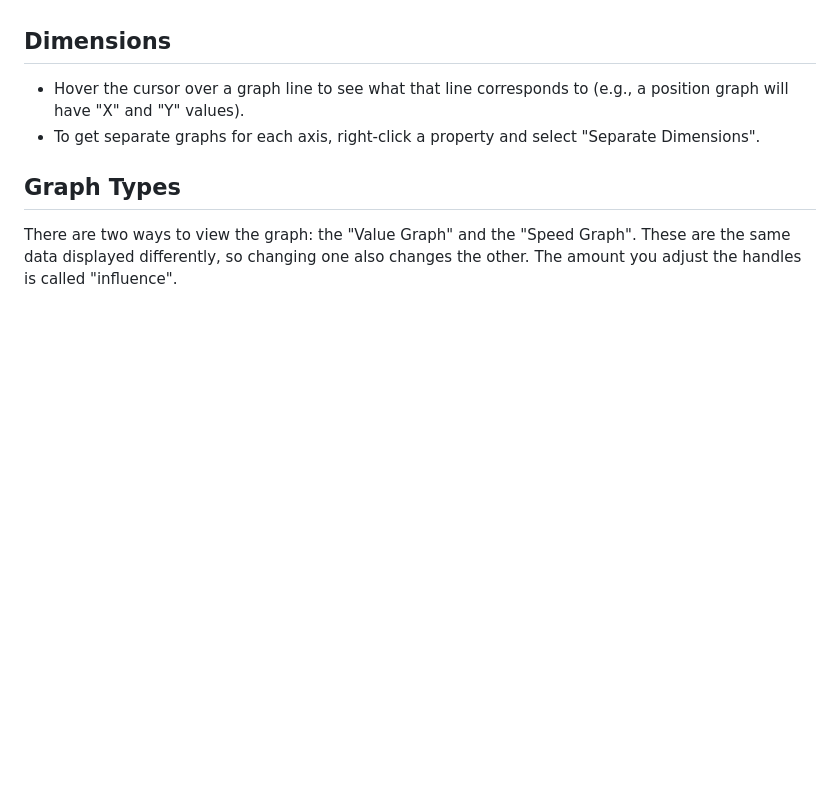
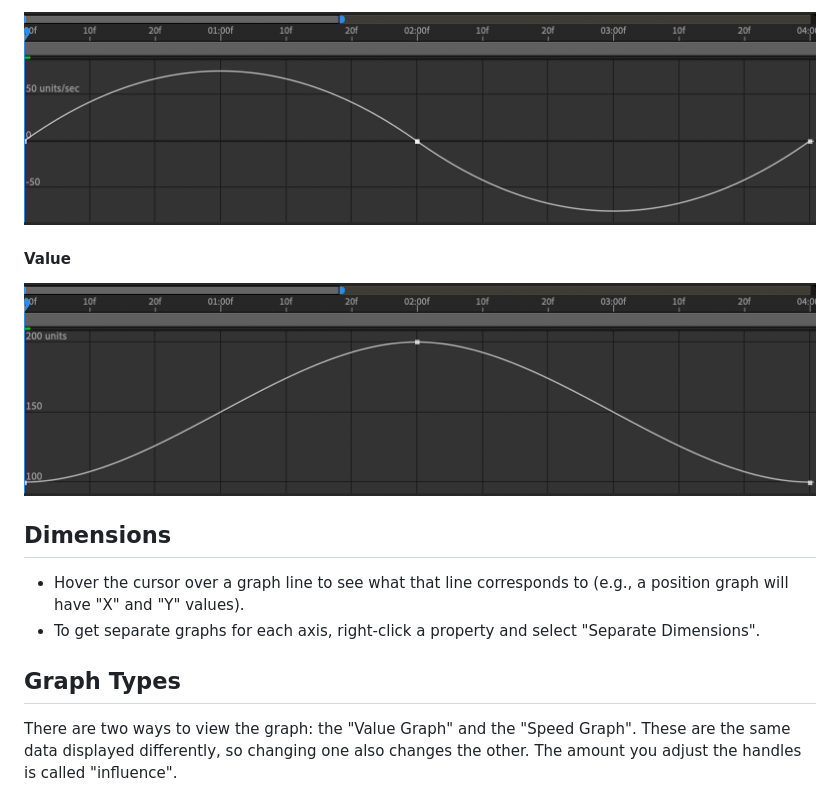
Before and after one commit to robenkleene/design-references, a Markdown page: after-effects/after-effects-graph-editor.md, the part around one of its changes. Rendered like a GitHub page; pictures changed too: after-effects/assets/after-effects-graph-editor-speed-3-keyframes-easy-ease.png (added), after-effects/assets/after-effects-graph-editor-value-3-keyframes-easy-ease.png (added); blank space fills up the shorter version.

```diff
--- a/after-effects/after-effects-graph-editor.md
+++ b/after-effects/after-effects-graph-editor.md
@@ -17,3 +46,8 @@
+![3 Keyframes Speed Easy Ease](assets/after-effects-graph-editor-speed-3-keyframes-easy-ease.png)
+
+#### Value
+
+![3 Keyframes Speed Easy Ease](assets/after-effects-graph-editor-value-3-keyframes-easy-ease.png)
 
 ## Dimensions
 
```
Also changed, not shown: other parts of after-effects/after-effects-graph-editor.md (+29 -0 lines), after-effects/assets/after-effects-graph-editor-speed-3-keyframes-linear.png (added), after-effects/assets/after-effects-graph-editor-speed-3-keyframes-one-easy-ease.png (added), after-effects/assets/after-effects-graph-editor-value-3-keyframes-linear.png (added), after-effects/assets/after-effects-graph-editor-value-3-keyframes-one-easy-ease.png (added).
